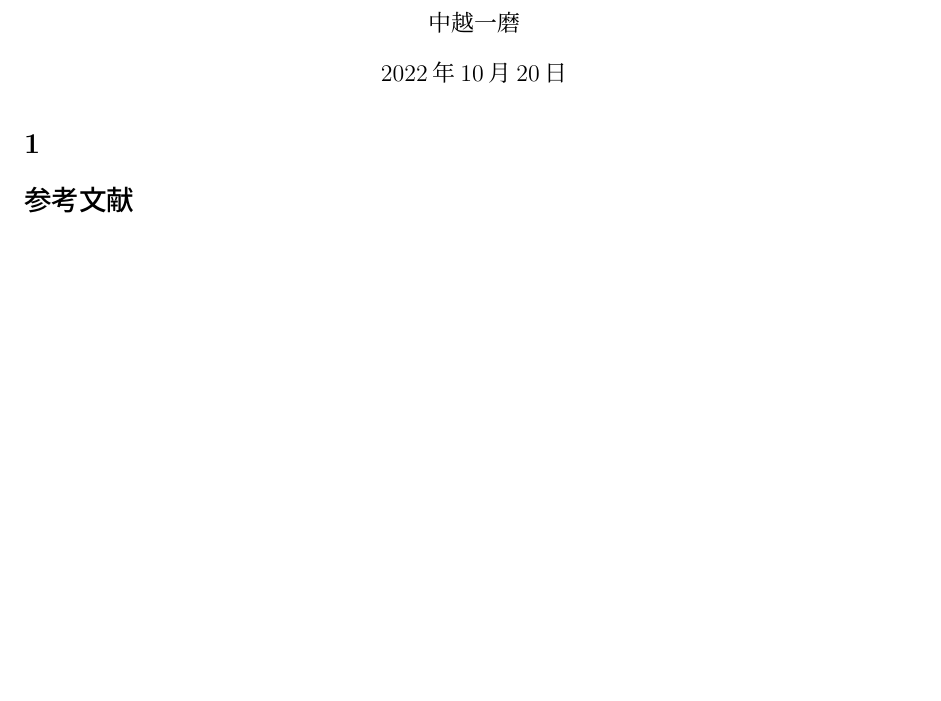
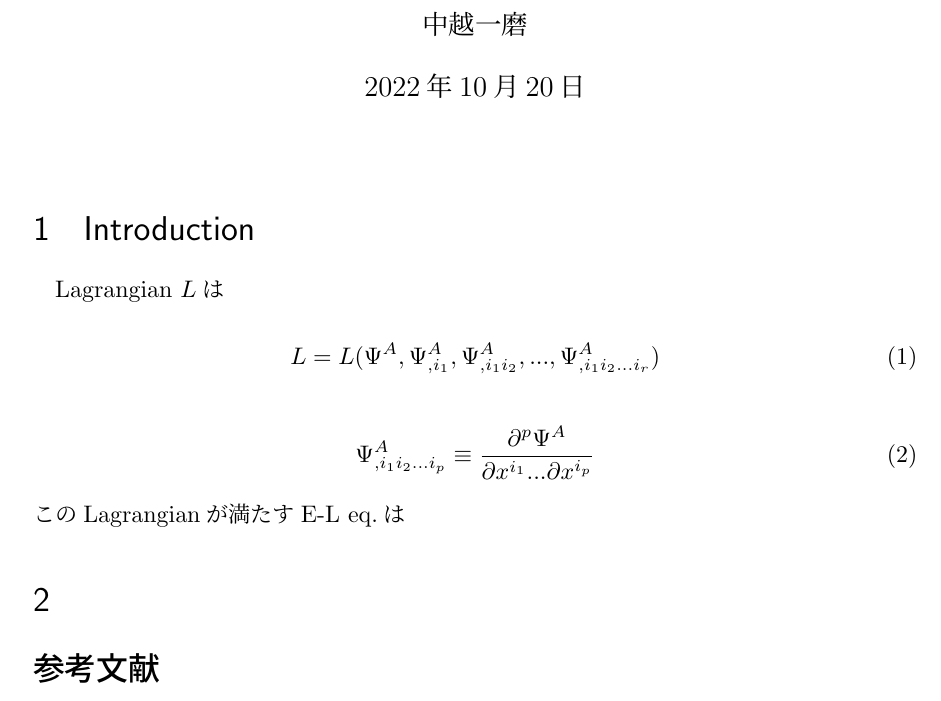
Before and after one commit to kzm019/mypapers, a LaTeX document (grad1/grad1.tex): part of the page, cut so that both start at the same text, the shorter picture padded with empty space. Compiled offline with pLaTeX and dvipdfmx.

Commit message:
kzm/20221020/upd1

```diff
--- a/grad1/grad1.tex
+++ b/grad1/grad1.tex
@@ -1,7 +1,6 @@
-\documentclass[twocolumn, 9pt]{jarticle}
+\documentclass[12pt, a4paper]{jsarticle}
 \usepackage[dvipdfmx]{graphicx}
 \usepackage{url}
-\usepackage{layout}
 \usepackage{listings}
 \usepackage{amsmath,amssymb}
 \usepackage{mathtools,amssymb}
@@ -21,6 +20,19 @@
 \begin{document}
 \maketitle
 
+\section{Introduction}
+Lagrangian \(L\)は
+
+\begin{equation}
+  L=L(\Psi ^A, \Psi ^A _{,i_1}, \Psi ^A _{,i_1 i_2}, ... , \Psi ^A _{,i_1 i_2 ... i_r})
+\end{equation}
+
+\begin{equation}
+  \Psi ^A _{,i_1 i_2 ... i_p} \equiv  \frac{\partial ^p \Psi^A}{\partial x^{i_1} ...\partial x^{i_p}}
+\end{equation}
+このLagrangianが満たすE-L eq.は
+
+
 \section{}
 
 \begin{thebibliography}{9}
```
Also changed, not shown: grad1/grad1.pdf, 1 other file.
